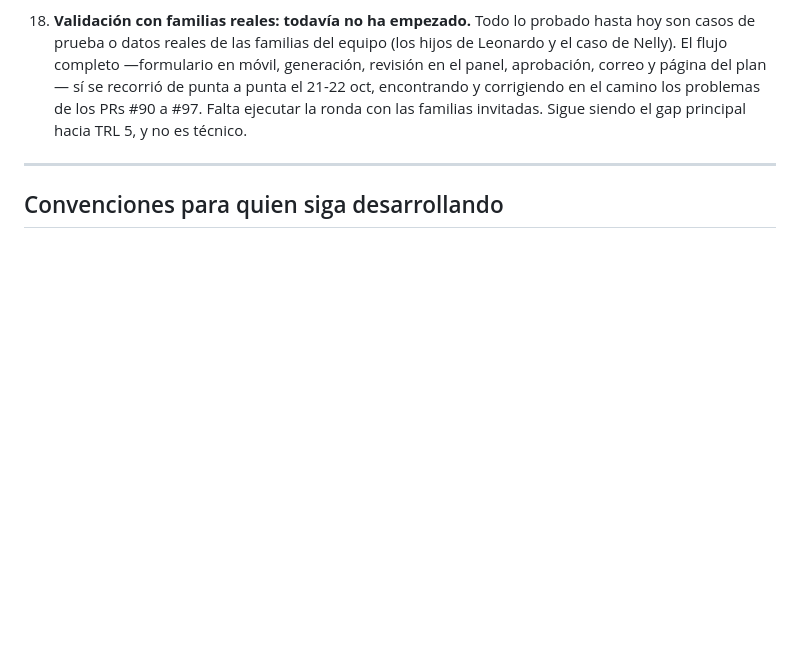
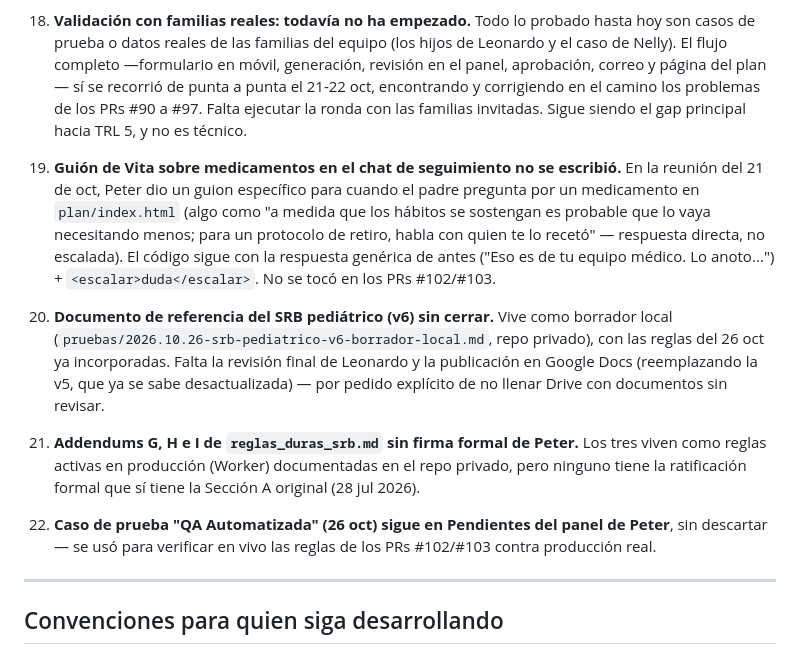
Before and after one commit to ledelab2030/be360.app, a Markdown page: CHANGELOG.md, the part around the change. Rendered like a GitHub page; blank space fills up the shorter version.

Commit message:
Actualiza Pendientes conocidos con lo que dejaron los PRs #102/#103
La lista numerada seguía parada en el ítem 18. Se agregan 4 pendientes
reales que quedaron abiertos hoy: el guión de medicamentos de Vita que
nunca se escribió (de la reunión del 21 oct), el documento de
referencia pediátrico v6 sin revisión final, los addendums G/H/I sin
firma formal, y el caso de prueba sin descartar del panel.

Co-Authored-By: Claude Sonnet 5 <noreply@anthropic.com>

```diff
--- a/CHANGELOG.md
+++ b/CHANGELOG.md
@@ -442,6 +442,10 @@ Tres patrones que se repiten y conviene tener presentes:
 17. **El verificador de grounding no conoce las reglas duras firmadas** (encontrado el 22 oct al leer `reglas_duras_srb`). Solo compara el borrador contra el extracto del SRB embebido, así que marca como "sin respaldo" temas que la sección A.3 lista explícitamente como siempre seguros: sueño y ritmo circadiano, hidratación, comida real, movimiento y juego, y manejo de pantallas. Ya produjo un falso positivo parcial — señaló "pantallas apagadas 45 minutos antes de dormir", cuando lo inventado era el número, no el tema. Mientras no vea las reglas firmadas, va a marcar de más en esas áreas. Darle esa fuente es una decisión de producto pendiente, no un arreglo que este repo deba tomar por su cuenta.
 
 18. **Validación con familias reales: todavía no ha empezado.** Todo lo probado hasta hoy son casos de prueba o datos reales de las familias del equipo (los hijos de Leonardo y el caso de Nelly). El flujo completo —formulario en móvil, generación, revisión en el panel, aprobación, correo y página del plan— sí se recorrió de punta a punta el 21-22 oct, encontrando y corrigiendo en el camino los problemas de los PRs #90 a #97. Falta ejecutar la ronda con las familias invitadas. Sigue siendo el gap principal hacia TRL 5, y no es técnico.
+19. **Guión de Vita sobre medicamentos en el chat de seguimiento no se escribió.** En la reunión del 21 de oct, Peter dio un guion específico para cuando el padre pregunta por un medicamento en `plan/index.html` (algo como "a medida que los hábitos se sostengan es probable que lo vaya necesitando menos; para un protocolo de retiro, habla con quien te lo recetó" — respuesta directa, no escalada). El código sigue con la respuesta genérica de antes ("Eso es de tu equipo médico. Lo anoto...") + `<escalar>duda</escalar>`. No se tocó en los PRs #102/#103.
+20. **Documento de referencia del SRB pediátrico (v6) sin cerrar.** Vive como borrador local (`pruebas/2026.10.26-srb-pediatrico-v6-borrador-local.md`, repo privado), con las reglas del 26 oct ya incorporadas. Falta la revisión final de Leonardo y la publicación en Google Docs (reemplazando la v5, que ya se sabe desactualizada) — por pedido explícito de no llenar Drive con documentos sin revisar.
+21. **Addendums G, H e I de `reglas_duras_srb.md` sin firma formal de Peter.** Los tres viven como reglas activas en producción (Worker) documentadas en el repo privado, pero ninguno tiene la ratificación formal que sí tiene la Sección A original (28 jul 2026).
+22. **Caso de prueba "QA Automatizada" (26 oct) sigue en Pendientes del panel de Peter**, sin descartar — se usó para verificar en vivo las reglas de los PRs #102/#103 contra producción real.
 
 ---
 
```
